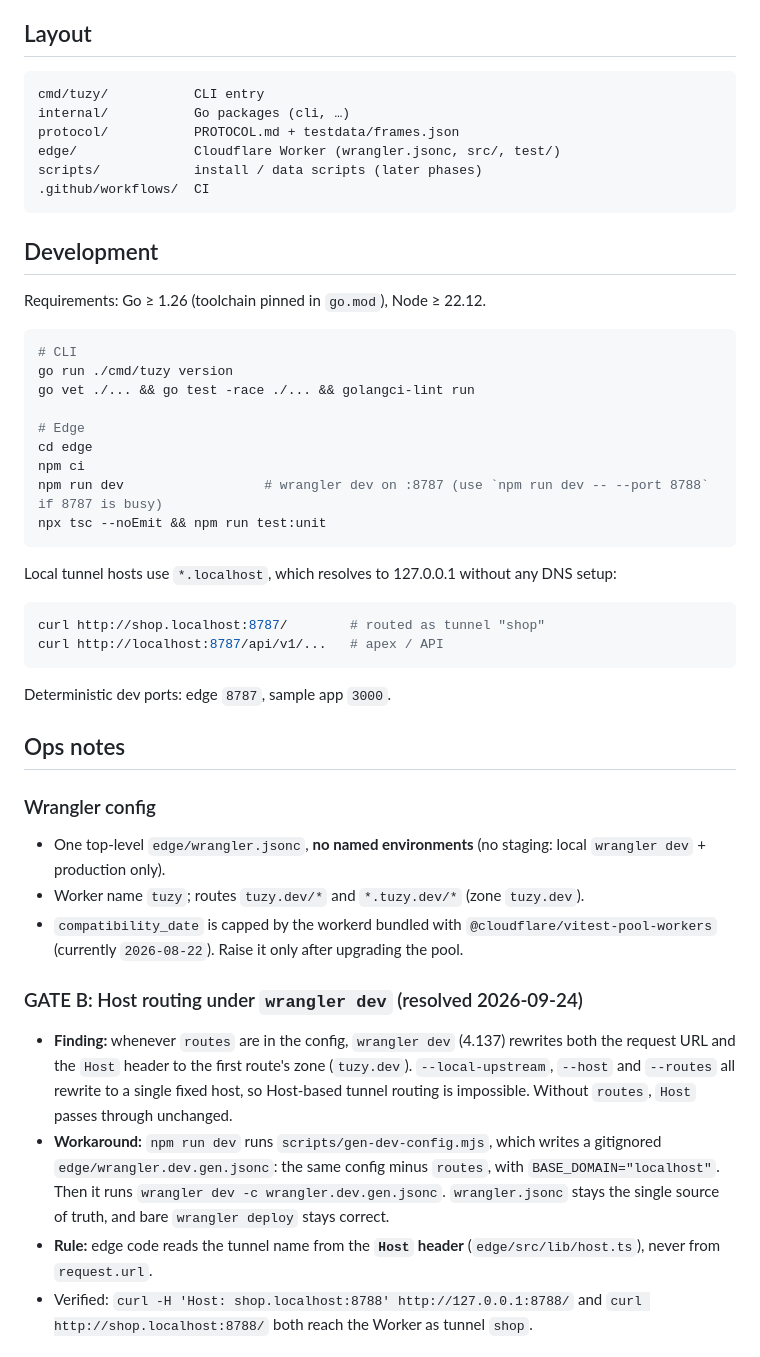
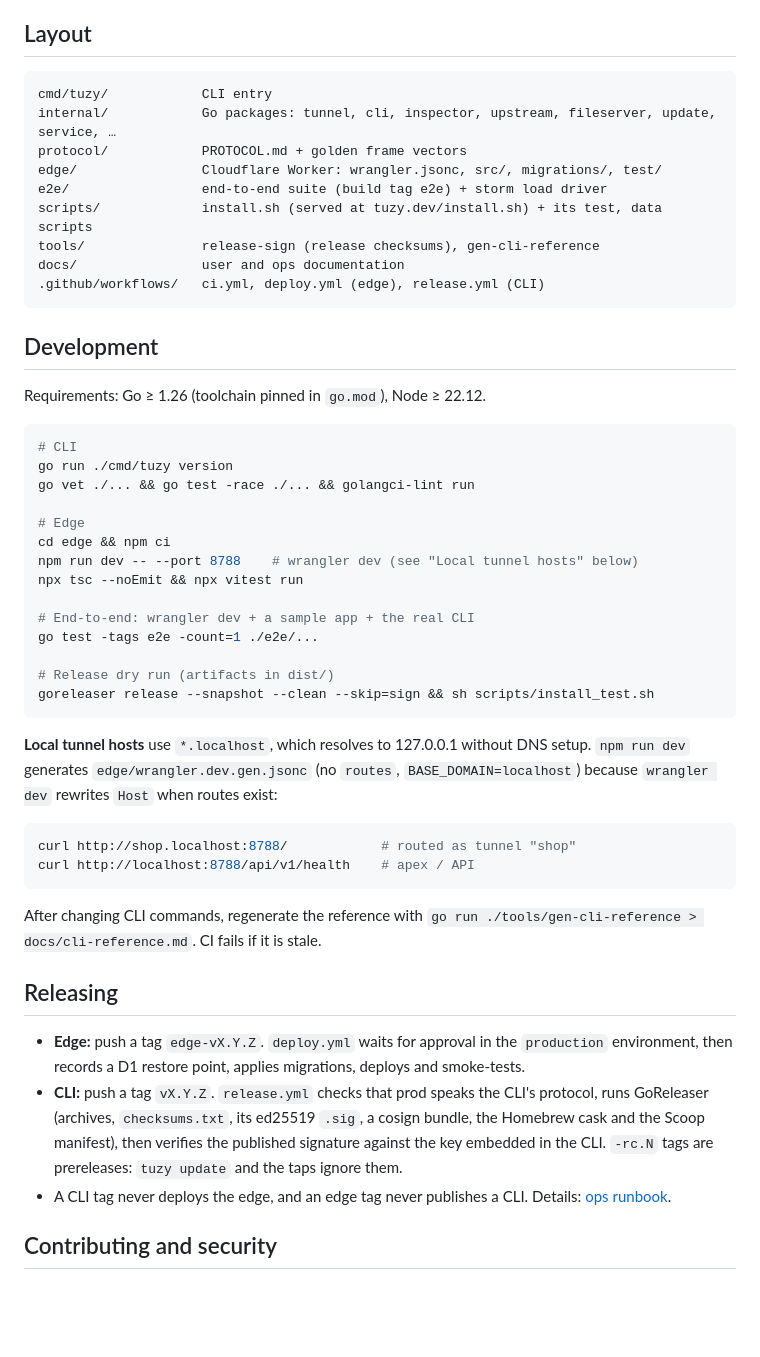
Before and after one commit to nhtera/tuzy, a Markdown page: README.md, the part around one of its changes. GitHub-like rendering; blank space fills up the shorter version.

````diff
--- a/README.md
+++ b/README.md
@@ -33,12 +72,15 @@ tuzy tokens create --scope connect        # CI token (use as TUZY_TOKEN)
 ## Layout
 
 ```
-cmd/tuzy/           CLI entry
-internal/           Go packages (cli, …)
-protocol/           PROTOCOL.md + testdata/frames.json
-edge/               Cloudflare Worker (wrangler.jsonc, src/, test/)
-scripts/            install / data scripts (later phases)
-.github/workflows/  CI
+cmd/tuzy/            CLI entry
+internal/            Go packages: tunnel, cli, inspector, upstream, fileserver, update, service, …
+protocol/            PROTOCOL.md + golden frame vectors
+edge/                Cloudflare Worker: wrangler.jsonc, src/, migrations/, test/
+e2e/                 end-to-end suite (build tag e2e) + storm load driver
+scripts/             install.sh (served at tuzy.dev/install.sh) + its test, data scripts
+tools/               release-sign (release checksums), gen-cli-reference
+docs/                user and ops documentation
+.github/workflows/   ci.yml, deploy.yml (edge), release.yml (CLI)
 ```
 
 ## Development
@@ -51,31 +93,39 @@ go run ./cmd/tuzy version
 go vet ./... && go test -race ./... && golangci-lint run
 
 # Edge
-cd edge
-npm ci
-npm run dev                  # wrangler dev on :8787 (use `npm run dev -- --port 8788` if 8787 is busy)
-npx tsc --noEmit && npm run test:unit
+cd edge && npm ci
+npm run dev -- --port 8788    # wrangler dev (see "Local tunnel hosts" below)
+npx tsc --noEmit && npx vitest run
+
+# End-to-end: wrangler dev + a sample app + the real CLI
+go test -tags e2e -count=1 ./e2e/...
+
+# Release dry run (artifacts in dist/)
+goreleaser release --snapshot --clean --skip=sign && sh scripts/install_test.sh
 ```
 
-Local tunnel hosts use `*.localhost`, which resolves to 127.0.0.1 without any DNS setup:
+**Local tunnel hosts** use `*.localhost`, which resolves to 127.0.0.1 without DNS setup. `npm run dev`
+generates `edge/wrangler.dev.gen.jsonc` (no `routes`, `BASE_DOMAIN=localhost`) because `wrangler dev`
+rewrites `Host` when routes exist:
 
 ```sh
-curl http://shop.localhost:8787/        # routed as tunnel "shop"
-curl http://localhost:8787/api/v1/...   # apex / API
+curl http://shop.localhost:8788/            # routed as tunnel "shop"
+curl http://localhost:8788/api/v1/health    # apex / API
 ```
 
-Deterministic dev ports: edge `8787`, sample app `3000`.
+After changing CLI commands, regenerate the reference with
+`go run ./tools/gen-cli-reference > docs/cli-reference.md`. CI fails if it is stale.
 
-## Ops notes
+## Releasing
 
-### Wrangler config
-- One top-level `edge/wrangler.jsonc`, **no named environments** (no staging: local `wrangler dev` + production only).
-- Worker name `tuzy`; routes `tuzy.dev/*` and `*.tuzy.dev/*` (zone `tuzy.dev`).
-- `compatibility_date` is capped by the workerd bundled with `@cloudflare/vitest-pool-workers` (currently `2026-08-22`). Raise it only after upgrading the pool.
+- **Edge:** push a tag `edge-vX.Y.Z`. `deploy.yml` waits for approval in the `production` environment,
+  then records a D1 restore point, applies migrations, deploys and smoke-tests.
+- **CLI:** push a tag `vX.Y.Z`. `release.yml` checks that prod speaks the CLI's protocol, runs
+  GoReleaser (archives, `checksums.txt`, its ed25519 `.sig`, a cosign bundle, the Homebrew cask and
+  the Scoop manifest), then verifies the published signature against the key embedded in the CLI.
+  `-rc.N` tags are prereleases: `tuzy update` and the taps ignore them.
+- A CLI tag never deploys the edge, and an edge tag never publishes a CLI. Details:
+  [ops runbook](docs/ops-runbook.md).
 
-### GATE B: Host routing under `wrangler dev` (resolved 2026-09-24)
-- **Finding:** whenever `routes` are in the config, `wrangler dev` (4.137) rewrites both the request URL and the `Host` header to the first route's zone (`tuzy.dev`). `--local-upstream`, `--host` and `--routes` all rewrite to a single fixed host, so Host-based tunnel routing is impossible. Without `routes`, `Host` passes through unchanged.
-- **Workaround:** `npm run dev` runs `scripts/gen-dev-config.mjs`, which writes a gitignored `edge/wrangler.dev.gen.jsonc`: the same config minus `routes`, with `BASE_DOMAIN="localhost"`. Then it runs `wrangler dev -c wrangler.dev.gen.jsonc`. `wrangler.jsonc` stays the single source of truth, and bare `wrangler deploy` stays correct.
-- **Rule:** edge code reads the tunnel name from the **`Host` header** (`edge/src/lib/host.ts`), never from `request.url`.
-- Verified: `curl -H 'Host: shop.localhost:8788' http://127.0.0.1:8788/` and `curl http://shop.localhost:8788/` both reach the Worker as tunnel `shop`.
+## Contributing and security
 
````
Also changed, not shown: other parts of README.md (+62 -51 lines), docs/ops-runbook.md (+38 -0 lines).
